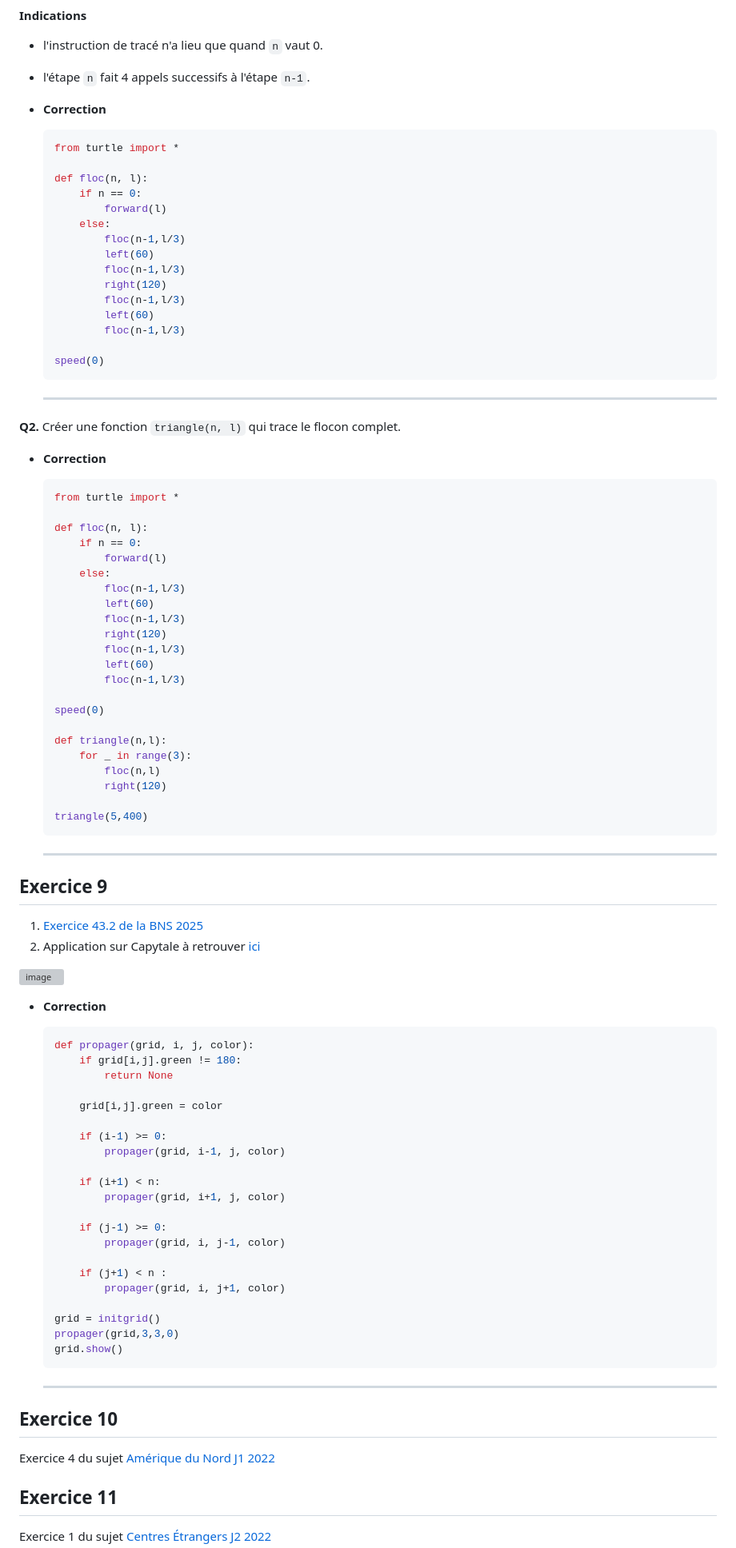
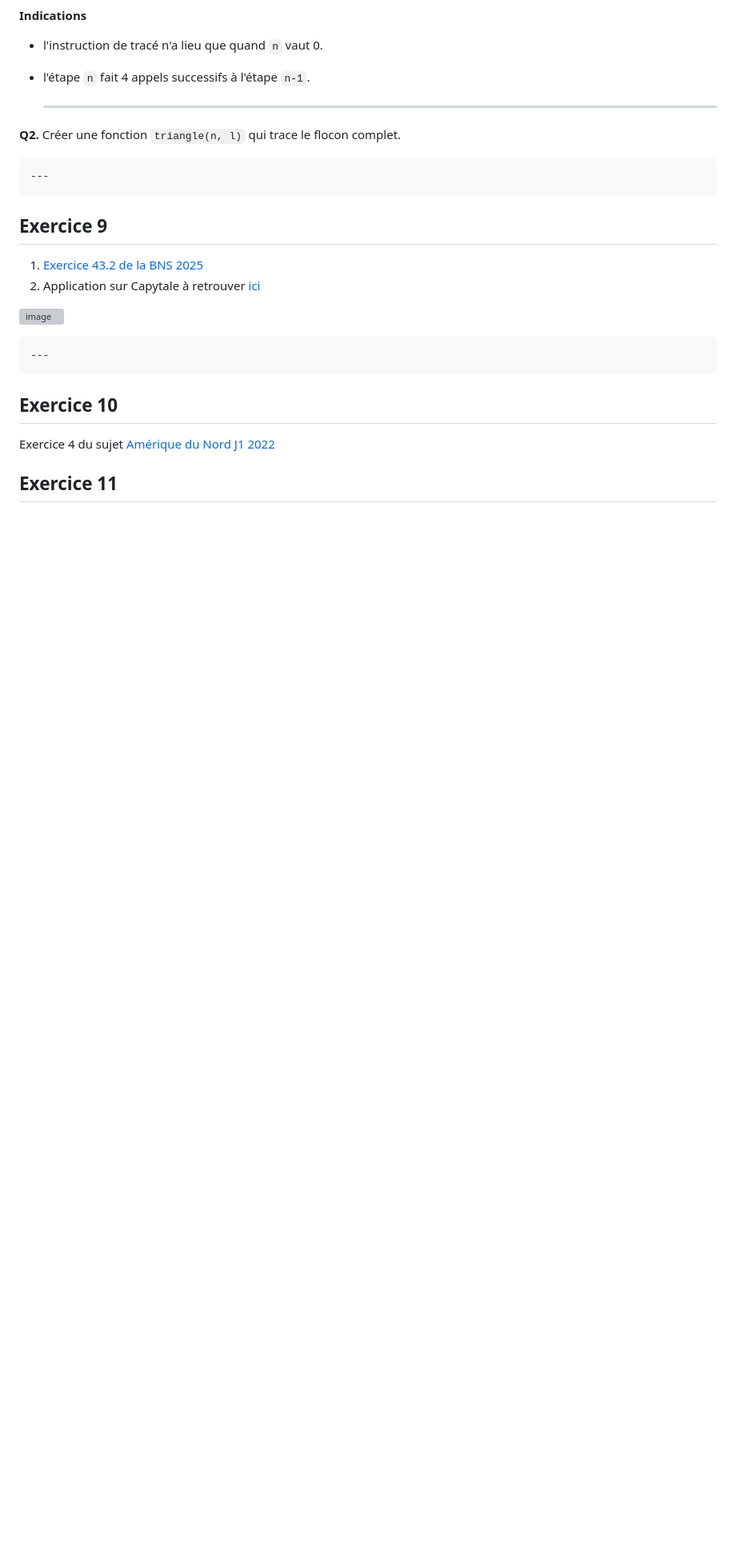
Before and after one commit to Olivier-Baillet/Terminale_NSI, a Markdown page: Travaux_pratiques/recursivite/Exercices.md, the part around one of its changes. Shown at 80% size. Drawn GitHub-style; blank space fills up the shorter version; grey boxes are pictures that could not be loaded.

Commit message:
Remove corrections from recursive exercises
Removed corrections for several recursive exercises.

````diff
--- a/Travaux_pratiques/recursivite/Exercices.md
+++ b/Travaux_pratiques/recursivite/Exercices.md
@@ -265,57 +157,13 @@ L'idée est de répéter de manière récursive la transformation ci-dessous : c
 
 - l'instruction de tracé n'a lieu que quand `n` vaut 0.
 - l'étape `n` fait 4 appels successifs à l'étape `n-1`.
-- **Correction**
 
-    ```python
-    from turtle import *
-
-    def floc(n, l):
-        if n == 0:
-            forward(l)
-        else:
-            floc(n-1,l/3)
-            left(60)
-            floc(n-1,l/3)
-            right(120)
-            floc(n-1,l/3)
-            left(60)
-            floc(n-1,l/3)
-
-    speed(0)
-    ```
 
     ---
 
 
 **Q2.** Créer une fonction `triangle(n, l)` qui trace le flocon complet.
 
-- **Correction**
-
-    ```python
-    from turtle import *
-
-    def floc(n, l):
-        if n == 0:
-            forward(l)
-        else:
-            floc(n-1,l/3)
-            left(60)
-            floc(n-1,l/3)
-            right(120)
-            floc(n-1,l/3)
-            left(60)
-            floc(n-1,l/3)
-
-    speed(0)
-
-    def triangle(n,l):
-        for _ in range(3):
-            floc(n,l)
-            right(120)
-
-    triangle(5,400)
-    ```
 
     ---
 
@@ -327,31 +175,6 @@ L'idée est de répéter de manière récursive la transformation ci-dessous : c
 
 ![image](https://glassus.github.io/terminale_nsi/T2_Programmation/2.2_Recursivite/data/diffusion.png)
 
-- **Correction**
-
-    ```python
-    def propager(grid, i, j, color):
-        if grid[i,j].green != 180:
-            return None
-
-        grid[i,j].green = color
-
-        if (i-1) >= 0:
-            propager(grid, i-1, j, color)
-
-        if (i+1) < n:
-            propager(grid, i+1, j, color)
-
-        if (j-1) >= 0:
-            propager(grid, i, j-1, color)
-
-        if (j+1) < n :
-            propager(grid, i, j+1, color)
-
-    grid = initgrid()
-    propager(grid,3,3,0)
-    grid.show()
-    ```
 
     ---
 
````
Also changed, not shown: other parts of Travaux_pratiques/recursivite/Exercices.md (+0 -108 lines).
